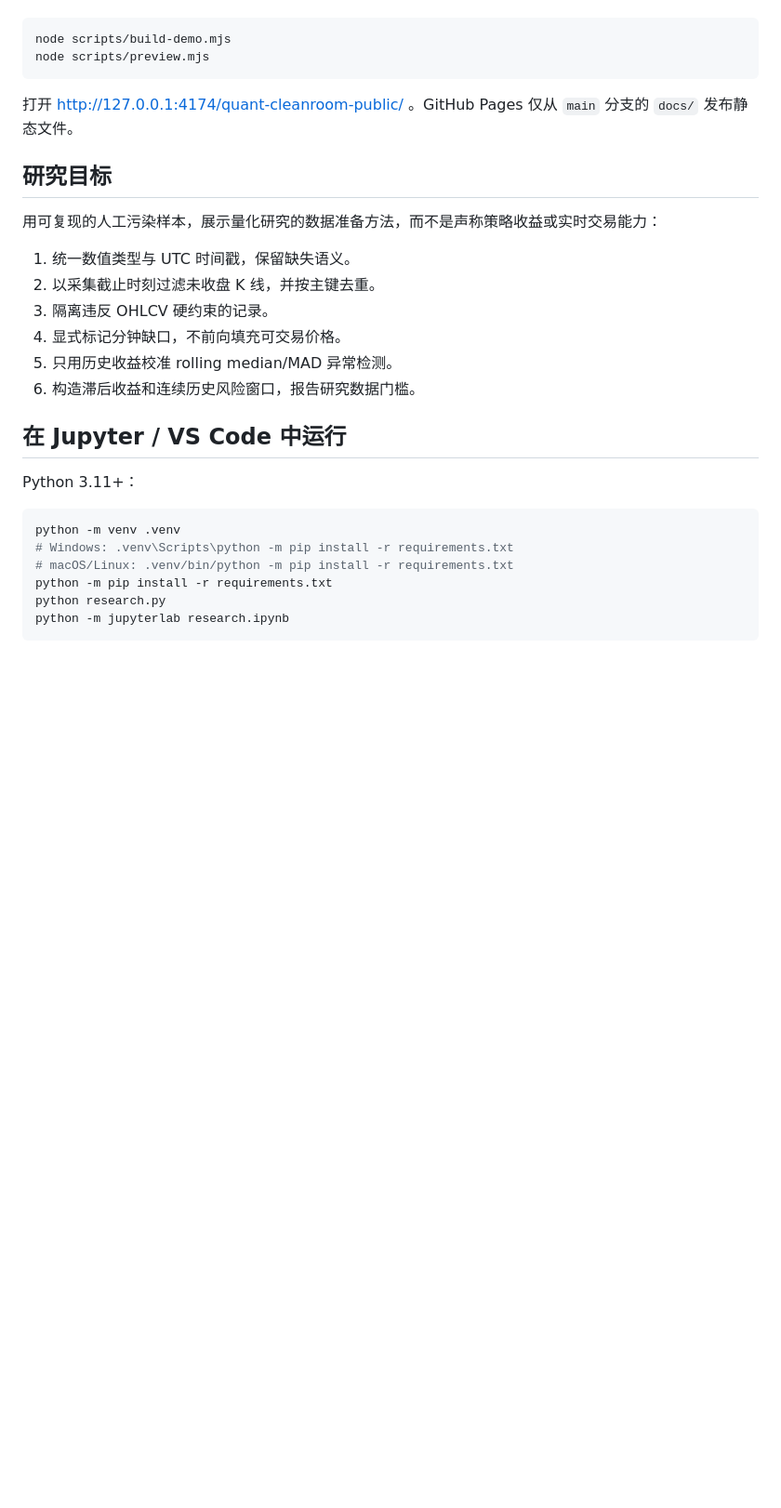
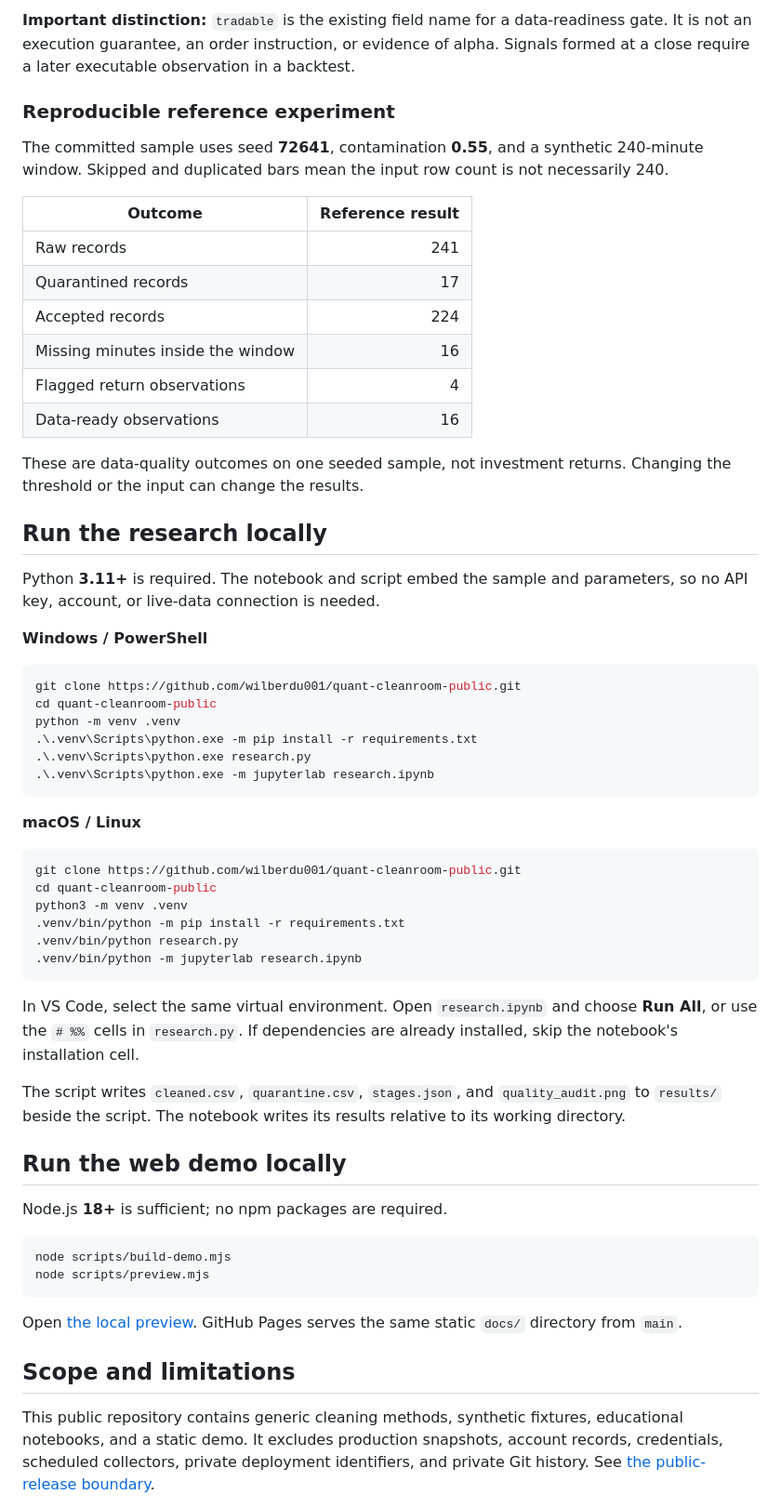
Before and after one commit to wilberdu001/quant-cleanroom-public, a Markdown page: README.md, the part around one of its changes. Shown at 93% size. GitHub-like rendering; blank space fills up the shorter version.

Commit message:
Present the public project and quant data-cleaning methodology in English

````diff
--- a/README.md
+++ b/README.md
@@ -22,32 +39,62 @@ Repository: https://github.com/wilberdu001/quant-cleanroom-public
+**Important distinction:** `tradable` is the existing field name for a data-readiness gate. It is not an execution guarantee, an order instruction, or evidence of alpha. Signals formed at a close require a later executable observation in a backtest.
+
+### Reproducible reference experiment
+
+The committed sample uses seed **72641**, contamination **0.55**, and a synthetic 240-minute window. Skipped and duplicated bars mean the input row count is not necessarily 240.
+
+| Outcome | Reference result |
+| --- | ---: |
+| Raw records | 241 |
+| Quarantined records | 17 |
+| Accepted records | 224 |
+| Missing minutes inside the window | 16 |
+| Flagged return observations | 4 |
+| Data-ready observations | 16 |
+
+These are data-quality outcomes on one seeded sample, not investment returns. Changing the threshold or the input can change the results.
+
+## Run the research locally
+
+Python **3.11+** is required. The notebook and script embed the sample and parameters, so no API key, account, or live-data connection is needed.
+
+**Windows / PowerShell**
+
+```powershell
+git clone https://github.com/wilberdu001/quant-cleanroom-public.git
+cd quant-cleanroom-public
+python -m venv .venv
+.\.venv\Scripts\python.exe -m pip install -r requirements.txt
+.\.venv\Scripts\python.exe research.py
+.\.venv\Scripts\python.exe -m jupyterlab research.ipynb
+```
+
+**macOS / Linux**
+
+```bash
+git clone https://github.com/wilberdu001/quant-cleanroom-public.git
+cd quant-cleanroom-public
+python3 -m venv .venv
+.venv/bin/python -m pip install -r requirements.txt
+.venv/bin/python research.py
+.venv/bin/python -m jupyterlab research.ipynb
+```
+
+In VS Code, select the same virtual environment. Open `research.ipynb` and choose **Run All**, or use the `# %%` cells in `research.py`. If dependencies are already installed, skip the notebook's installation cell.
+
+The script writes `cleaned.csv`, `quarantine.csv`, `stages.json`, and `quality_audit.png` to `results/` beside the script. The notebook writes its results relative to its working directory.
+
+## Run the web demo locally
+
+Node.js **18+** is sufficient; no npm packages are required.
 
 ```bash
 node scripts/build-demo.mjs
 node scripts/preview.mjs
 ```
 
-打开 http://127.0.0.1:4174/quant-cleanroom-public/ 。GitHub Pages 仅从 `main` 分支的 `docs/` 发布静态文件。
+Open [the local preview](http://127.0.0.1:4174/quant-cleanroom-public/). GitHub Pages serves the same static `docs/` directory from `main`.
 
-## 研究目标
+## Scope and limitations
 
-用可复现的人工污染样本，展示量化研究的数据准备方法，而不是声称策略收益或实时交易能力：
+This public repository contains generic cleaning methods, synthetic fixtures, educational notebooks, and a static demo. It excludes production snapshots, account records, credentials, scheduled collectors, private deployment identifiers, and private Git history. See [the public-release boundary](PUBLIC-BOUNDARY.md).
 
-1. 统一数值类型与 UTC 时间戳，保留缺失语义。
-2. 以采集截止时刻过滤未收盘 K 线，并按主键去重。
-3. 隔离违反 OHLCV 硬约束的记录。
-4. 显式标记分钟缺口，不前向填充可交易价格。
-5. 只用历史收益校准 rolling median/MAD 异常检测。
-6. 构造滞后收益和连续历史风险窗口，报告研究数据门槛。
-
-## 在 Jupyter / VS Code 中运行
-
-Python 3.11+：
-
-```bash
-python -m venv .venv
-# Windows: .venv\Scripts\python -m pip install -r requirements.txt
-# macOS/Linux: .venv/bin/python -m pip install -r requirements.txt
-python -m pip install -r requirements.txt
-python research.py
-python -m jupyterlab research.ipynb
-```
-
````
Also changed, not shown: other parts of README.md (+31 -59 lines).
